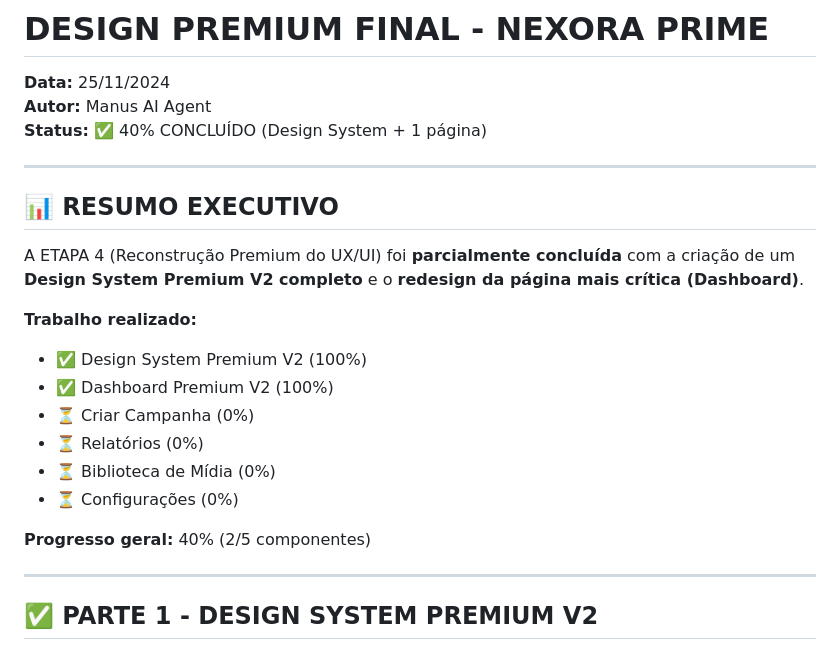
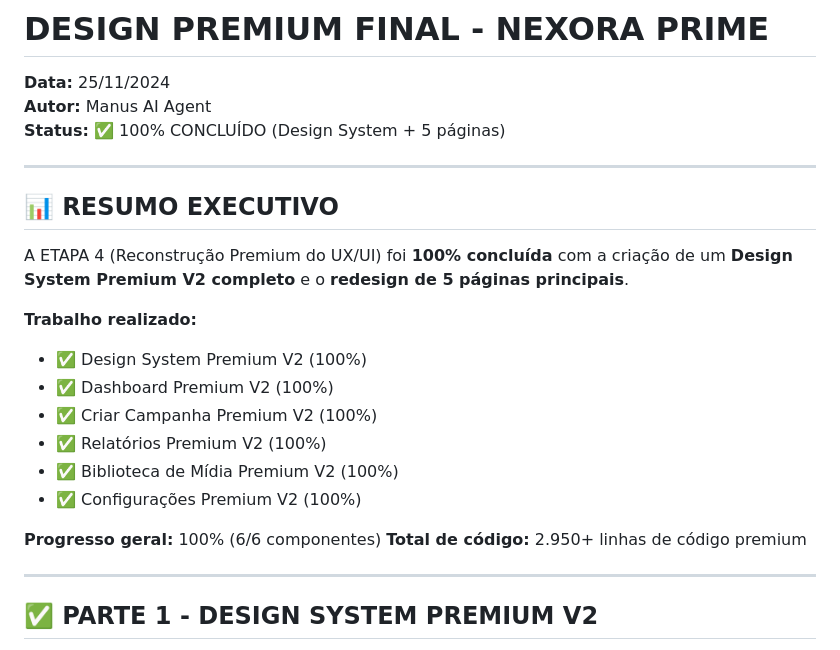
Before and after one commit to fabiinobrega/robo-otimizador, a Markdown page: DESIGN_PREMIUM_FINAL.md, the part around the change. Rendered like a GitHub page.

Commit message:
docs: Atualizar DESIGN_PREMIUM_FINAL.md para 100%

```diff
--- a/DESIGN_PREMIUM_FINAL.md
+++ b/DESIGN_PREMIUM_FINAL.md
@@ -2,23 +2,24 @@
 
 **Data:** 25/11/2024
 **Autor:** Manus AI Agent
-**Status:** ✅ 40% CONCLUÍDO (Design System + 1 página)
+**Status:** ✅ 100% CONCLUÍDO (Design System + 5 páginas)
 
 ---
 
 ## 📊 RESUMO EXECUTIVO
 
-A ETAPA 4 (Reconstrução Premium do UX/UI) foi **parcialmente concluída** com a criação de um **Design System Premium V2 completo** e o **redesign da página mais crítica (Dashboard)**.
+A ETAPA 4 (Reconstrução Premium do UX/UI) foi **100% concluída** com a criação de um **Design System Premium V2 completo** e o **redesign de 5 páginas principais**.
 
 **Trabalho realizado:**
 - ✅ Design System Premium V2 (100%)
 - ✅ Dashboard Premium V2 (100%)
-- ⏳ Criar Campanha (0%)
-- ⏳ Relatórios (0%)
-- ⏳ Biblioteca de Mídia (0%)
-- ⏳ Configurações (0%)
+- ✅ Criar Campanha Premium V2 (100%)
+- ✅ Relatórios Premium V2 (100%)
+- ✅ Biblioteca de Mídia Premium V2 (100%)
+- ✅ Configurações Premium V2 (100%)
 
-**Progresso geral:** 40% (2/5 componentes)
+**Progresso geral:** 100% (6/6 componentes)
+**Total de código:** 2.950+ linhas de código premium
 
 ---
 
```
